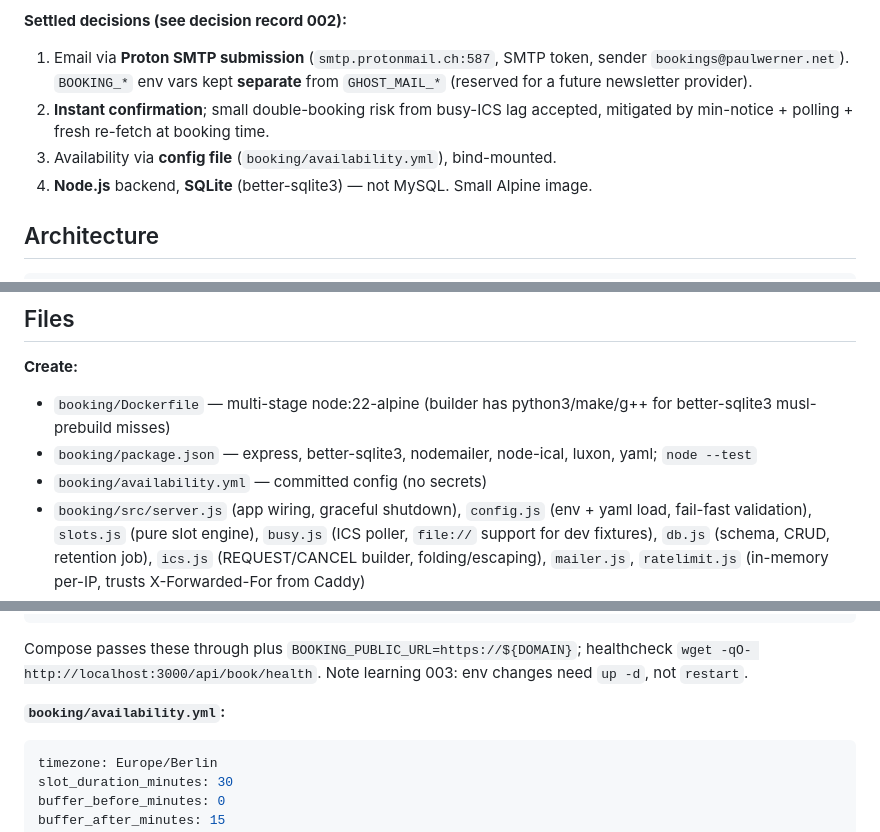
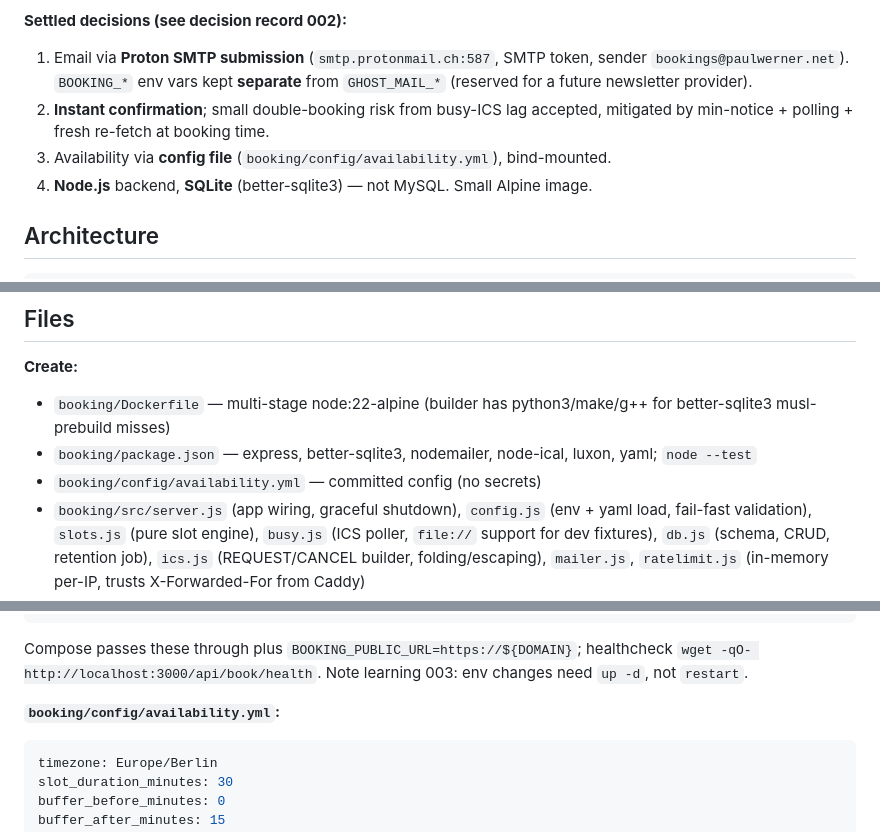
Before and after one commit to paulwerner/paulwerner-net, a Markdown page: docs/plans/013-appointment-booking.md, 3 parts joined by grey strips. Rendered like a GitHub page.

Commit message:
docs: correct availability config path in decision 002 and plan 013
Both docs were written before the config file was relocated into a
config/ subdirectory (for the inode-safe directory bind-mount) and still
pointed at booking/availability.yml. The final catch-up commit fixed
CLAUDE.md but missed these two. Correct the full-path references to
booking/config/availability.yml while the branch is still unmerged; the
bare filename in the architecture diagram is left as-is.

Co-Authored-By: Claude Opus 4.8 <noreply@anthropic.com>
Claude-Session: https://claude.ai/code/session_01VssT5SXo1kEzd5duDzKaRQ

````diff
--- a/docs/plans/013-appointment-booking.md
+++ b/docs/plans/013-appointment-booking.md
@@ -13,7 +13,7 @@ The landing page's only contact path is the `mailto:` CTA added in session 011.
 
 1. Email via **Proton SMTP submission** (`smtp.protonmail.ch:587`, SMTP token, sender `bookings@paulwerner.net`). `BOOKING_*` env vars kept **separate** from `GHOST_MAIL_*` (reserved for a future newsletter provider).
 2. **Instant confirmation**; small double-booking risk from busy-ICS lag accepted, mitigated by min-notice + polling + fresh re-fetch at booking time.
-3. Availability via **config file** (`booking/availability.yml`), bind-mounted.
+3. Availability via **config file** (`booking/config/availability.yml`), bind-mounted.
 4. **Node.js** backend, **SQLite** (better-sqlite3) — not MySQL. Small Alpine image.
 
 ## Architecture
@@ -40,7 +40,7 @@ No published host ports (firewall allows only 22/80/443 — decision 001). Libra
 
 - `booking/Dockerfile` — multi-stage node:22-alpine (builder has python3/make/g++ for better-sqlite3 musl-prebuild misses)
 - `booking/package.json` — express, better-sqlite3, nodemailer, node-ical, luxon, yaml; `node --test`
-- `booking/availability.yml` — committed config (no secrets)
+- `booking/config/availability.yml` — committed config (no secrets)
 - `booking/src/server.js` (app wiring, graceful shutdown), `config.js` (env + yaml load, fail-fast validation), `slots.js` (pure slot engine), `busy.js` (ICS poller, `file://` support for dev fixtures), `db.js` (schema, CRUD, retention job), `ics.js` (REQUEST/CANCEL builder, folding/escaping), `mailer.js`, `ratelimit.js` (in-memory per-IP, trusts X-Forwarded-For from Caddy)
 - `booking/test/slots.test.js` (incl. DST-transition dates), `booking/test/fixtures/busy.ics` (mimics Proton Limited view, incl. one RRULE event)
 - `site/book/index.html` — booking page (follows the legal sub-page duplication recipe)
@@ -76,7 +76,7 @@ BOOKING_RETENTION_DAYS=90
 
 Compose passes these through plus `BOOKING_PUBLIC_URL=https://${DOMAIN}`; healthcheck `wget -qO- http://localhost:3000/api/book/health`. Note learning 003: env changes need `up -d`, not `restart`.
 
-**`booking/availability.yml`:**
+**`booking/config/availability.yml`:**
 
 ```yaml
 timezone: Europe/Berlin
````
Also changed, not shown: docs/decisions/002-self-hosted-booking-over-calendly.md (+1 -1 lines).
